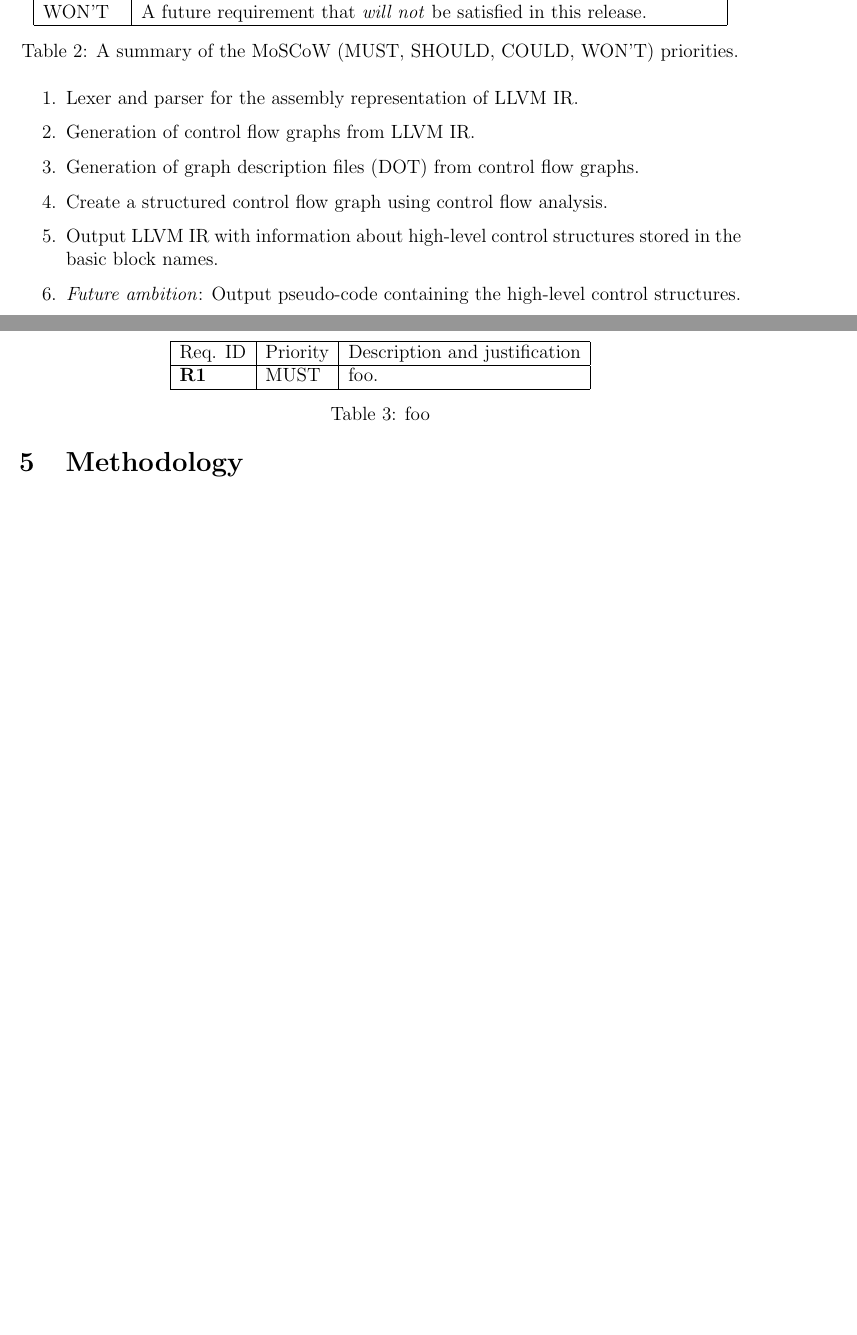
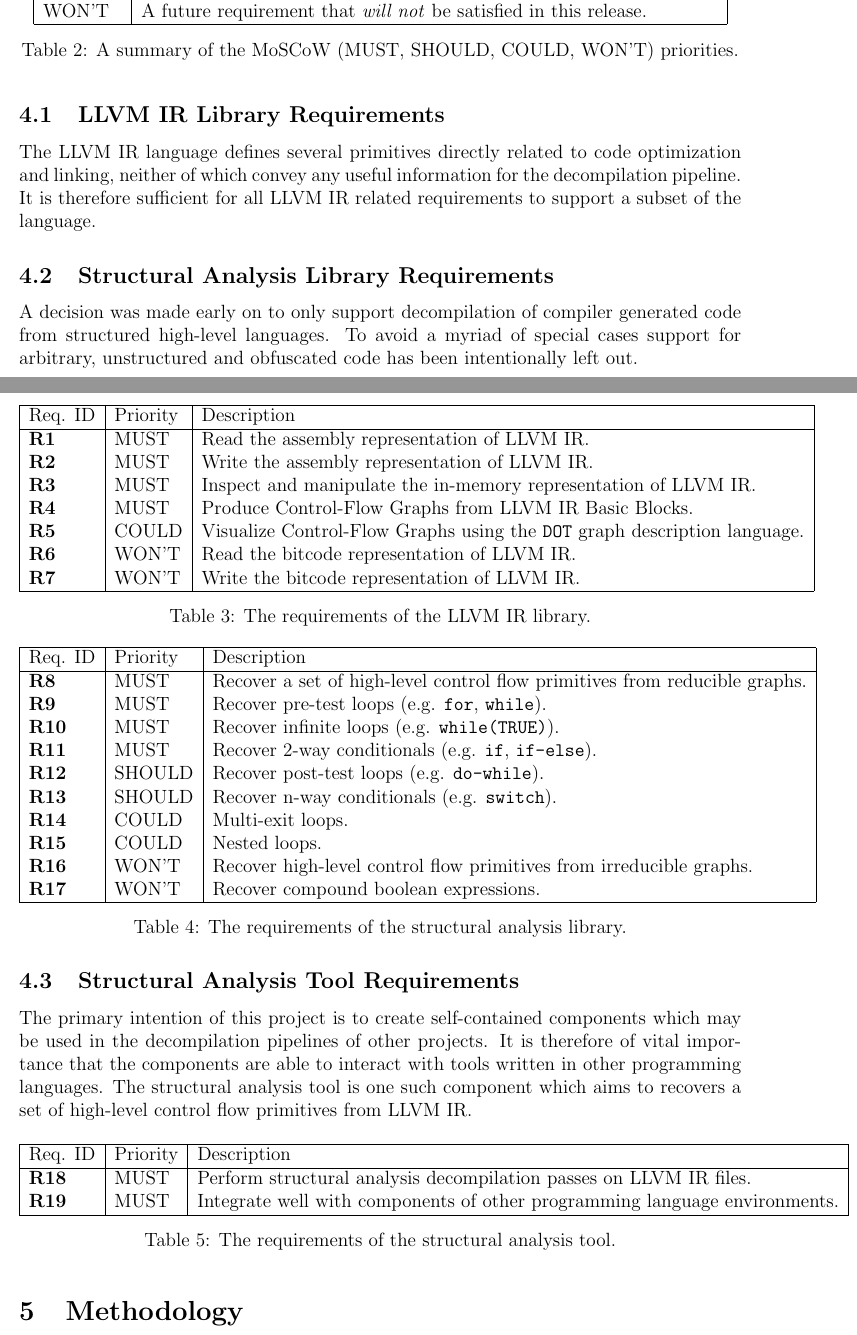
Before and after one commit to decomp/doc, a LaTeX paper (decompilation.tex): two parts of pages 14 and 15 of 20, joined at a grey line, cut so that both start at the same text, the shorter picture padded with empty space. Compiled offline with pdfLaTeX; a LaTeX package or settings file that is missing is left out.

Commit message:
report: Add requirements.

```diff
--- a/decompilation.tex
+++ b/decompilation.tex
@@ -511,30 +518,76 @@ The requirements in this section have been categorized using MoSCoW prioritizati
 	\label{MoSCoW_priorities}
 \end{table}
 
-% TODO: Cleanup.
+% TODO: Add metatext to bind the following sections together?
 
-\begin{enumerate}
-	\item Lexer and parser for the assembly representation of LLVM IR.
-	\item Generation of control flow graphs from LLVM IR.
-	\item Generation of graph description files (DOT) from control flow graphs.
-	\item Create a structured control flow graph using control flow analysis.
-	\item Output LLVM IR with information about high-level control structures stored in the basic block names.
-	\item \textit{Future ambition}: Output pseudo-code containing the high-level control structures.
-\end{enumerate}
+\subsection{LLVM IR Library Requirements}
+
+% TODO: Check if primitives may be used in this context.
+
+The LLVM IR language defines several primitives directly related to code optimization and linking, neither of which convey any useful information for the decompilation pipeline. It is therefore sufficient for all LLVM IR related requirements to support a subset of the language.
 
 \begin{table}[htbp]
 	\begin{center}
 		\begin{tabular}{|l|l|l|}
 			\hline
-			Req. ID & Priority & Description and justification \\
+			Req. ID & Priority & Description \\
 			\hline
-			\textbf{R1} & MUST & foo. \\
+			\textbf{R1} & MUST & Read the assembly representation of LLVM IR. \\
+			\textbf{R2} & MUST & Write the assembly representation of LLVM IR. \\
+			\textbf{R3} & MUST & Inspect and manipulate the in-memory representation of LLVM IR. \\
+			\textbf{R4} & MUST & Produce Control-Flow Graphs from LLVM IR Basic Blocks. \\
+			\textbf{R5} & COULD & Visualize Control-Flow Graphs using the \texttt{DOT} graph description language. \\
+			\textbf{R6} & WON'T & Read the bitcode representation of LLVM IR. \\
+			\textbf{R7} & WON'T & Write the bitcode representation of LLVM IR. \\
 			\hline
 		\end{tabular}
 	\end{center}
-	\caption{foo}
+	\caption{The requirements of the LLVM IR library.}
 \end{table}
 
+\subsection{Structural Analysis Library Requirements}
+
+A decision was made early on to only support decompilation of compiler generated code from structured high-level languages. To avoid a myriad of special cases support for arbitrary, unstructured and obfuscated code has been intentionally left out.
+
+\begin{table}[htbp]
+	\begin{center}
+		\begin{tabular}{|l|l|l|}
+			\hline
+			Req. ID & Priority & Description \\
+			\hline
+			\textbf{R8} & MUST & Recover a set of high-level control flow primitives from reducible graphs. \\
+			\textbf{R9} & MUST & Recover pre-test loops (e.g. \texttt{for}, \texttt{while}). \\
+			\textbf{R10} & MUST & Recover infinite loops (e.g. \texttt{while(TRUE)}). \\
+			\textbf{R11} & MUST & Recover 2-way conditionals (e.g. \texttt{if}, \texttt{if-else}). \\
+			\textbf{R12} & SHOULD & Recover post-test loops (e.g. \texttt{do-while}). \\
+			\textbf{R13} & SHOULD & Recover n-way conditionals (e.g. \texttt{switch}). \\
+			\textbf{R14} & COULD & Multi-exit loops. \\
+			\textbf{R15} & COULD & Nested loops. \\
+			\textbf{R16} & WON'T & Recover high-level control flow primitives from irreducible graphs. \\
+			\textbf{R17} & WON'T & Recover compound boolean expressions. \\
+			\hline
+		\end{tabular}
+	\end{center}
+	\caption{The requirements of the structural analysis library.}
+\end{table}
+
+\subsection{Structural Analysis Tool Requirements}
+
+The primary intention of this project is to create self-contained components which may be used in the decompilation pipelines of other projects. It is therefore of vital importance that the components are able to interact with tools written in other programming languages. The structural analysis tool is one such component which aims to recovers a set of high-level control flow primitives from LLVM IR.
+
+\begin{table}[htbp]
+	\begin{center}
+		\begin{tabular}{|l|l|l|}
+			\hline
+			Req. ID & Priority & Description \\
+			\hline
+			\textbf{R18} & MUST & Perform structural analysis decompilation passes on LLVM IR files. \\
+			\textbf{R19} & MUST & Integrate well with components of other programming language environments. \\
+			\hline
+		\end{tabular}
+	\end{center}
+	\caption{The requirements of the structural analysis tool.}
+\end{table}
 
 % === [ Methodology ] ==========================================================
 
```
Also changed, not shown: decompilation.tex (19 more changed lines).
